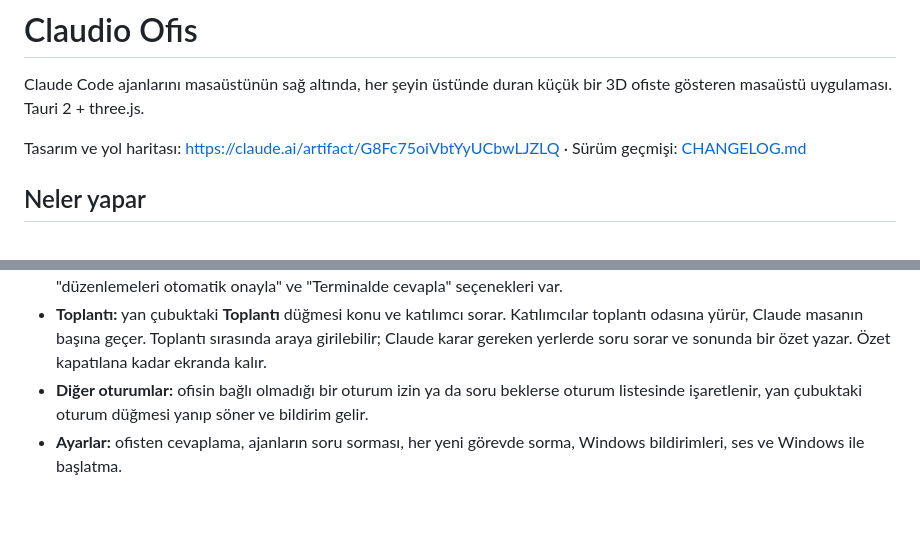
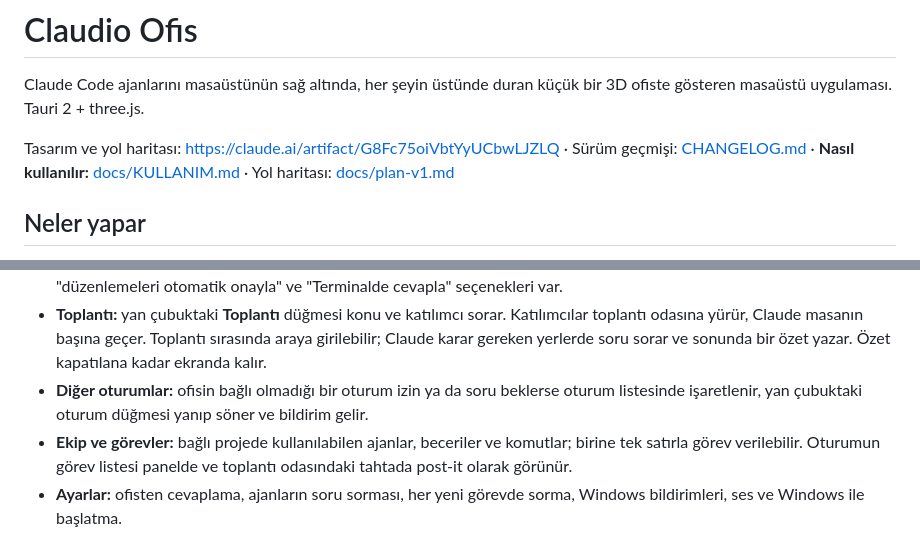
Before and after one commit to SefaSelim/claudio, a Markdown page: README.md, 2 parts joined by grey strips. Drawn GitHub-style; blank space fills up the shorter version.

```diff
--- a/README.md
+++ b/README.md
@@ -2,7 +2,7 @@
 
 Claude Code ajanlarını masaüstünün sağ altında, her şeyin üstünde duran küçük bir 3D ofiste gösteren masaüstü uygulaması. Tauri 2 + three.js.
 
-Tasarım ve yol haritası: https://claude.ai/artifact/G8Fc75oiVbtYyUCbwLJZLQ · Sürüm geçmişi: [CHANGELOG.md](CHANGELOG.md)
+Tasarım ve yol haritası: https://claude.ai/artifact/G8Fc75oiVbtYyUCbwLJZLQ · Sürüm geçmişi: [CHANGELOG.md](CHANGELOG.md) · **Nasıl kullanılır:** [docs/KULLANIM.md](docs/KULLANIM.md) · Yol haritası: [docs/plan-v1.md](docs/plan-v1.md)
 
 ## Neler yapar
 
@@ -11,6 +11,7 @@ Tasarım ve yol haritası: https://claude.ai/artifact/G8Fc75oiVbtYyUCbwLJZLQ ·
 - **İzin ve sorular:** izin istekleri ve `AskUserQuestion` ofisin üstünde kart olarak açılır. "Bu oturumda hep izin ver", "düzenlemeleri otomatik onayla" ve "Terminalde cevapla" seçenekleri var.
 - **Toplantı:** yan çubuktaki **Toplantı** düğmesi konu ve katılımcı sorar. Katılımcılar toplantı odasına yürür, Claude masanın başına geçer. Toplantı sırasında araya girilebilir; Claude karar gereken yerlerde soru sorar ve sonunda bir özet yazar. Özet kapatılana kadar ekranda kalır.
 - **Diğer oturumlar:** ofisin bağlı olmadığı bir oturum izin ya da soru beklerse oturum listesinde işaretlenir, yan çubuktaki oturum düğmesi yanıp söner ve bildirim gelir.
+- **Ekip ve görevler:** bağlı projede kullanılabilen ajanlar, beceriler ve komutlar; birine tek satırla görev verilebilir. Oturumun görev listesi panelde ve toplantı odasındaki tahtada post-it olarak görünür.
 - **Ayarlar:** ofisten cevaplama, ajanların soru sorması, her yeni görevde sorma, Windows bildirimleri, ses ve Windows ile başlatma.
 
 ## Claude Code'a bağlanma
```
Also changed, not shown: docs/KULLANIM.md (added, +129 -0 lines).
